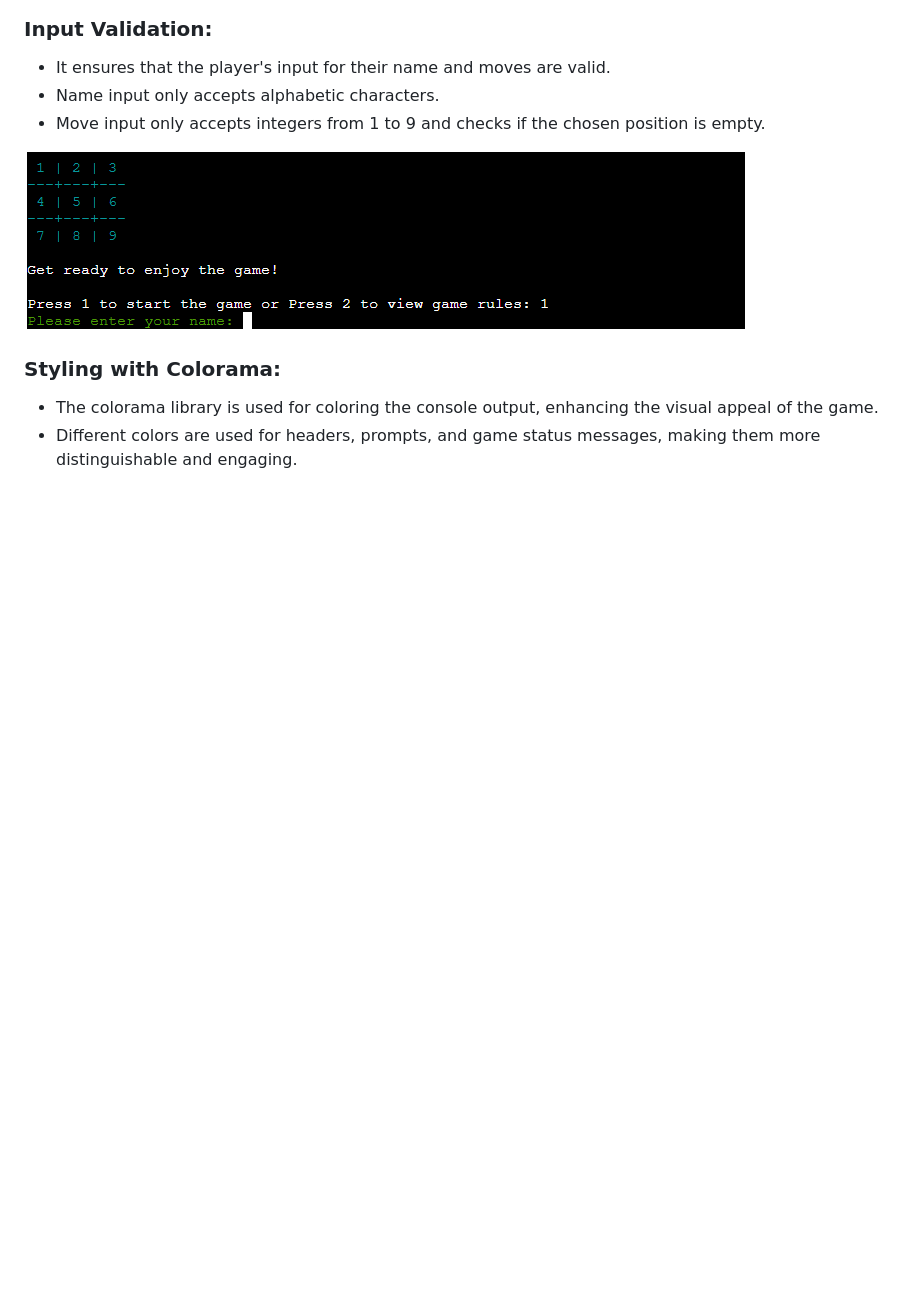
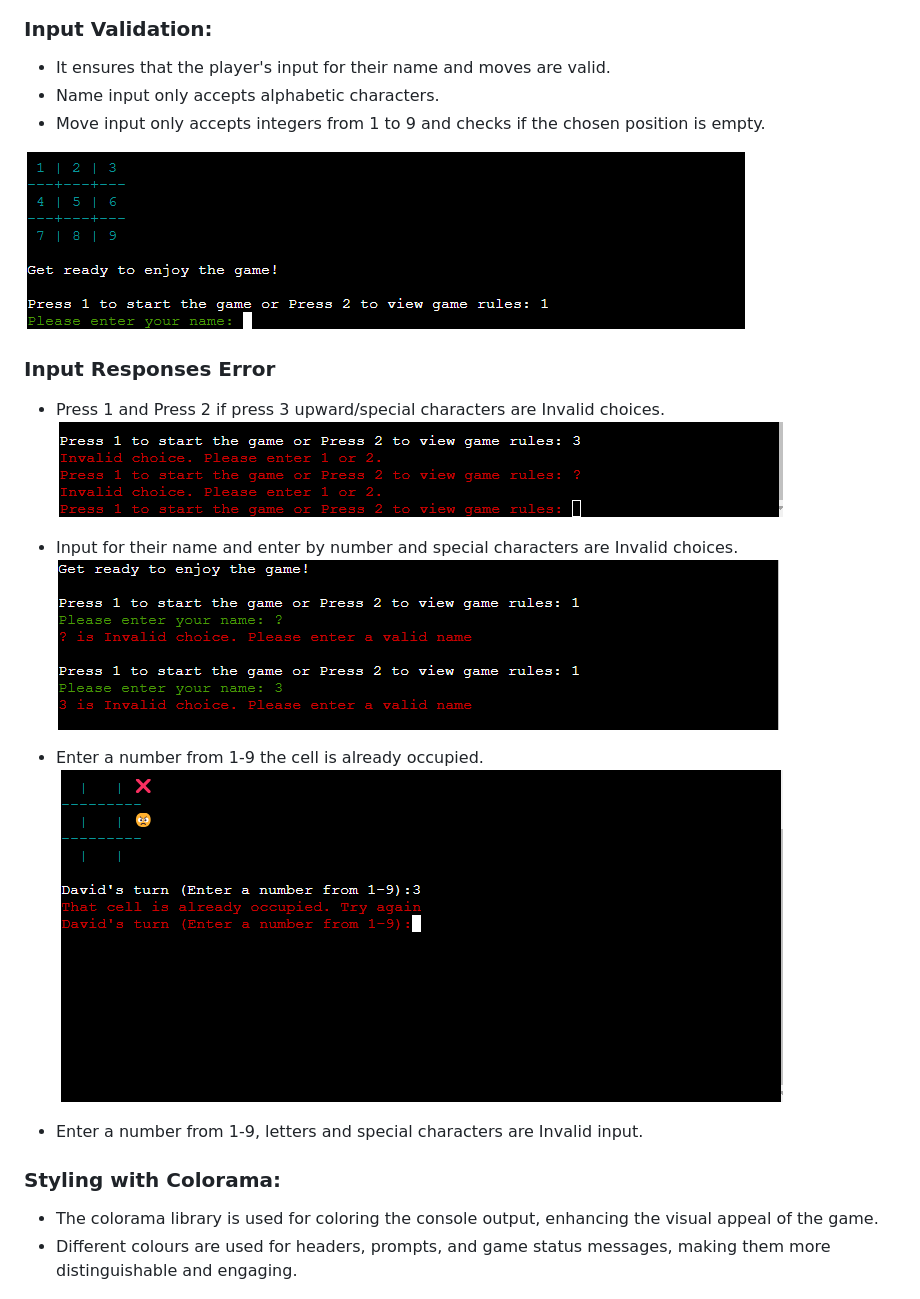
Before and after one commit to trxdave/tic-tac-toc, a Markdown page: README.md, the part around the change printed below. Rendered like a GitHub page; pictures changed too: documents/images/Invalidchoice.png (added), documents/images/press.png (added), documents/images/tryagain.png (added); blank space fills up the shorter version.

Commit message:
Picture and add input responses error

```diff
--- a/README.md
+++ b/README.md
@@ -157,10 +157,24 @@ The Tic Tac Toe Emojis package provides emojis for the game and allows them to b
 
 ![alt text](documents/images/name.png)
 
+### Input Responses Error ###
+
+- Press 1 and Press 2 if press 3 upward/special characters are Invalid choices.
+![alt text](documents/images/press.png)
+
+- Input for their name and enter by number and special characters are Invalid choices.
+![alt text](documents/images/Invalidchoice.png)
+
+- Enter a number from 1-9 the cell is already occupied.
+![alt text](documents/images/tryagain.png)
+
+- Enter a number from 1-9, letters and special characters are Invalid input.
+
+
 ### Styling with Colorama: ###
 
 - The colorama library is used for coloring the console output, enhancing the visual appeal of the game.
-- Different colors are used for headers, prompts, and game status messages, making them more distinguishable and engaging.
+- Different colours are used for headers, prompts, and game status messages, making them more distinguishable and engaging.
 
 ![alt text](documents/images/colour.png)
 
```
Also changed, not shown: other parts of README.md (+2 -2 lines).
